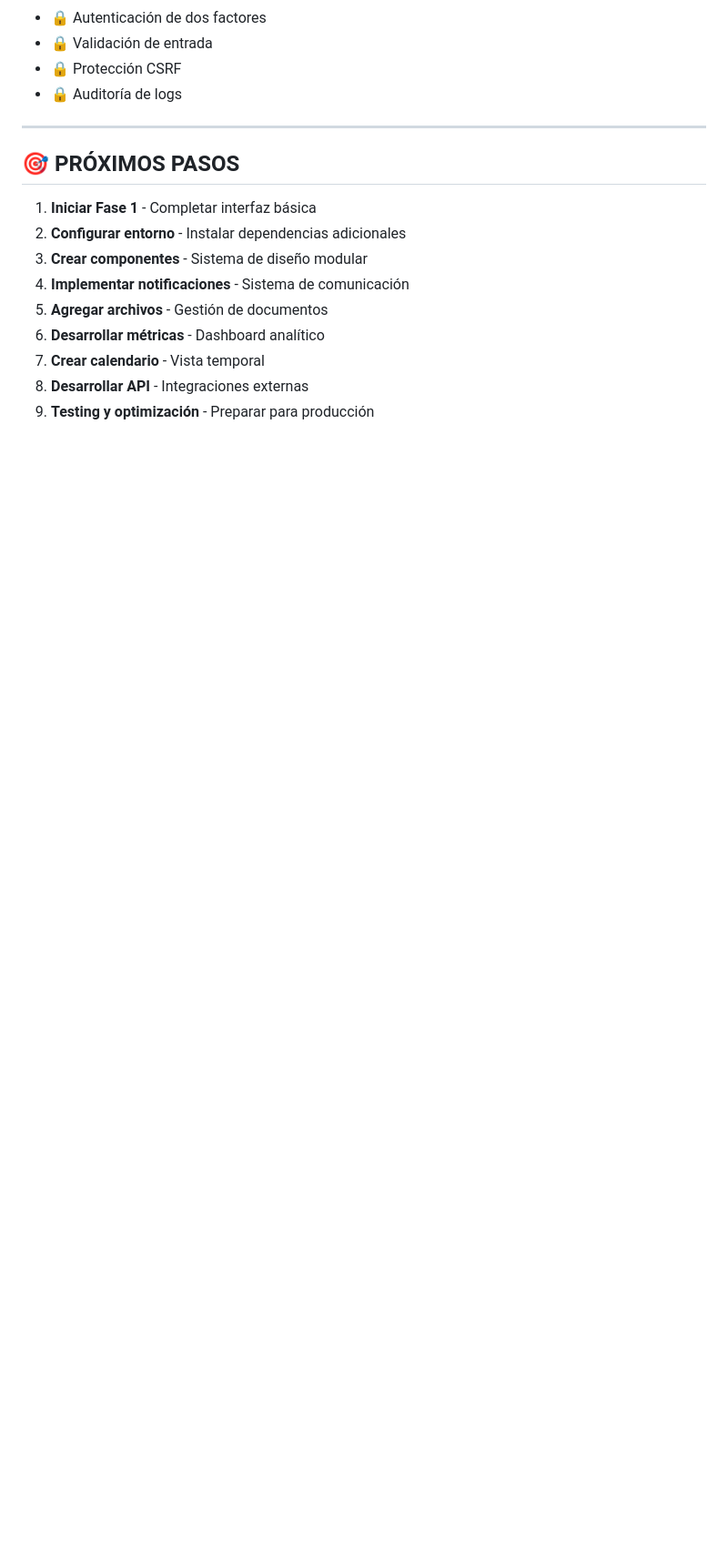
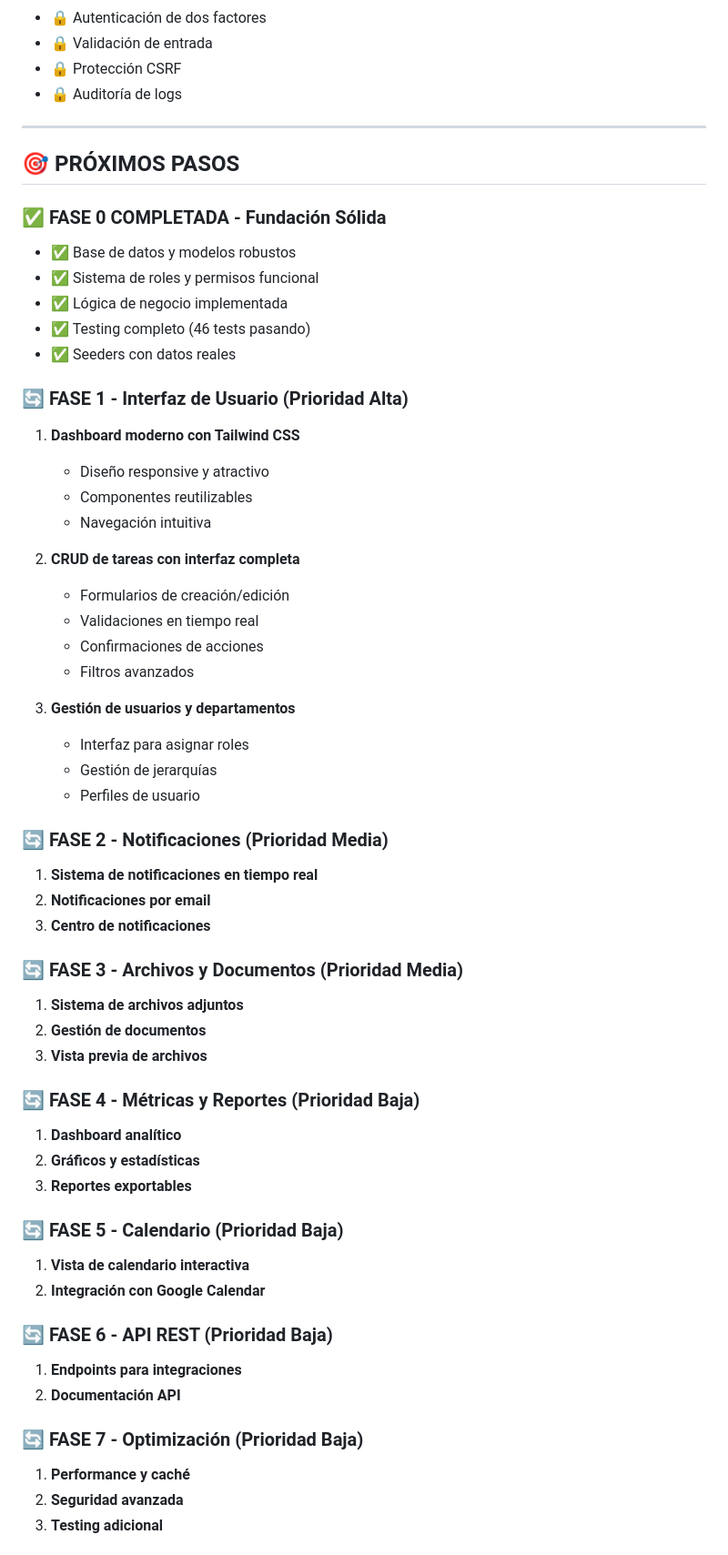
Before and after one commit to nachofernan/task-manager, a Markdown page: ROADMAP.md, the part around the change printed below. Shown: that part at 91% size. Rendered like a GitHub page; blank space fills up the shorter version.

```diff
--- a/ROADMAP.md
+++ b/ROADMAP.md
@@ -204,12 +269,55 @@
 
 ## 🎯 PRÓXIMOS PASOS
 
-1. **Iniciar Fase 1** - Completar interfaz básica
-2. **Configurar entorno** - Instalar dependencias adicionales
-3. **Crear componentes** - Sistema de diseño modular
-4. **Implementar notificaciones** - Sistema de comunicación
-5. **Agregar archivos** - Gestión de documentos
-6. **Desarrollar métricas** - Dashboard analítico
-7. **Crear calendario** - Vista temporal
-8. **Desarrollar API** - Integraciones externas
-9. **Testing y optimización** - Preparar para producción
+### **✅ FASE 0 COMPLETADA - Fundación Sólida**
+- ✅ Base de datos y modelos robustos
+- ✅ Sistema de roles y permisos funcional
+- ✅ Lógica de negocio implementada
+- ✅ Testing completo (46 tests pasando)
+- ✅ Seeders con datos reales
+
+### **🔄 FASE 1 - Interfaz de Usuario (Prioridad Alta)**
+1. **Dashboard moderno con Tailwind CSS**
+   - Diseño responsive y atractivo
+   - Componentes reutilizables
+   - Navegación intuitiva
+
+2. **CRUD de tareas con interfaz completa**
+   - Formularios de creación/edición
+   - Validaciones en tiempo real
+   - Confirmaciones de acciones
+   - Filtros avanzados
+
+3. **Gestión de usuarios y departamentos**
+   - Interfaz para asignar roles
+   - Gestión de jerarquías
+   - Perfiles de usuario
+
+### **🔄 FASE 2 - Notificaciones (Prioridad Media)**
+1. **Sistema de notificaciones en tiempo real**
+2. **Notificaciones por email**
+3. **Centro de notificaciones**
+
+### **🔄 FASE 3 - Archivos y Documentos (Prioridad Media)**
+1. **Sistema de archivos adjuntos**
+2. **Gestión de documentos**
+3. **Vista previa de archivos**
+
+### **🔄 FASE 4 - Métricas y Reportes (Prioridad Baja)**
+1. **Dashboard analítico**
+2. **Gráficos y estadísticas**
+3. **Reportes exportables**
+
+### **🔄 FASE 5 - Calendario (Prioridad Baja)**
+1. **Vista de calendario interactiva**
+2. **Integración con Google Calendar**
+
+### **🔄 FASE 6 - API REST (Prioridad Baja)**
+1. **Endpoints para integraciones**
+2. **Documentación API**
+
+### **🔄 FASE 7 - Optimización (Prioridad Baja)**
+1. **Performance y caché**
+2. **Seguridad avanzada**
+3. **Testing adicional**
+
```
Also changed, not shown: other parts of ROADMAP.md (+126 -31 lines).
